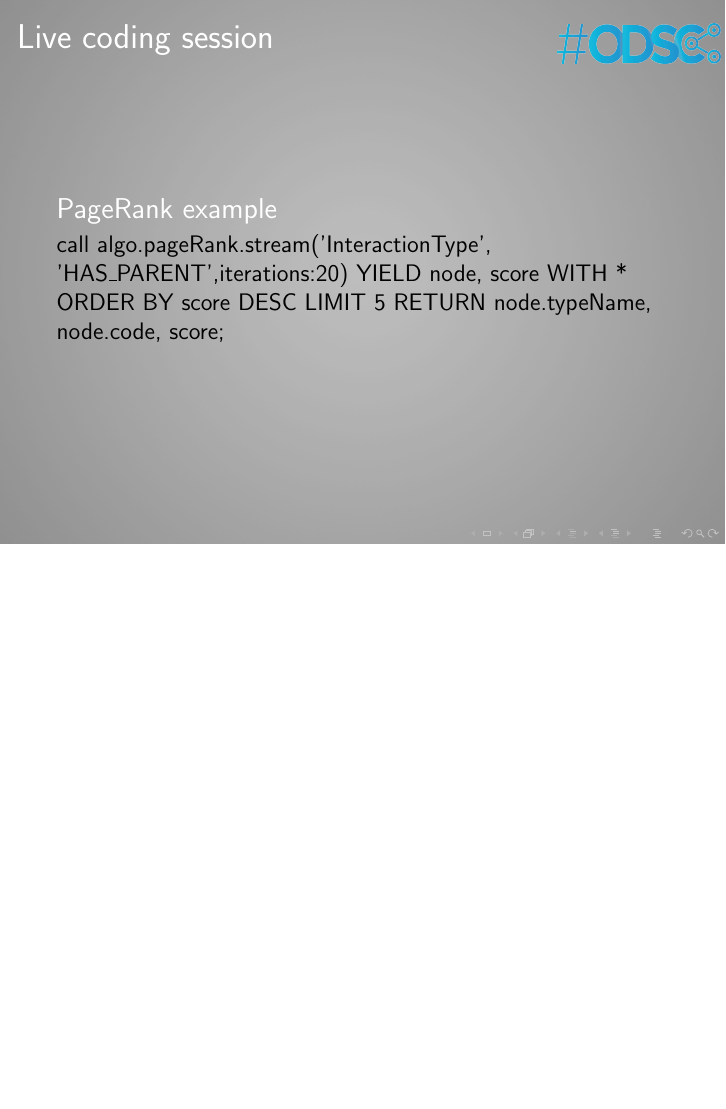
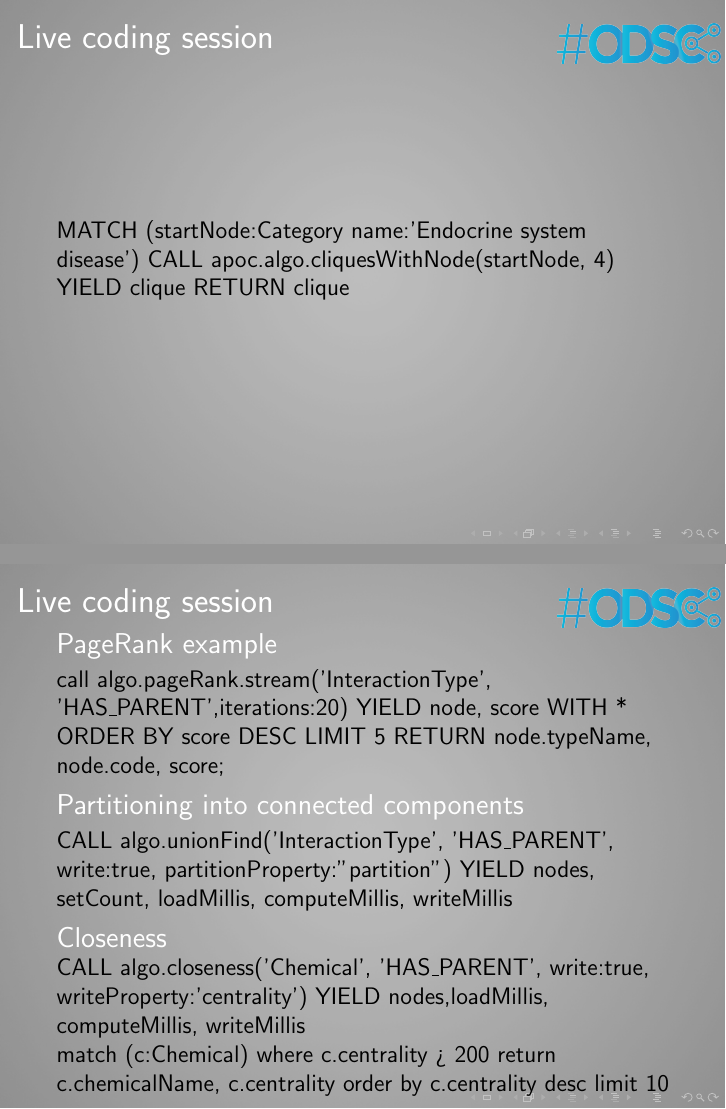
Before and after one commit to IraRe/neo4j-training-slides, LaTeX slides (neo4j-training.tex): page 27 of 28 before the commit and pages 29 and 30 of 31 after it, the two joined at a grey line, the shorter picture padded with empty space. Compiled offline with pdfLaTeX.

Commit message:
shortestPath, some algos, indexes, etc

```diff
--- a/neo4j-training.tex
+++ b/neo4j-training.tex
@@ -367,6 +386,13 @@
         \footnotetext{\url{en.wikipedia.org/wiki/Centrality\#Betweenness_centrality}}
     \end{frame}
 
+    \begin{frame}
+        \frametitle{Live coding session}
+        MATCH (startNode:Category {name:'Endocrine system disease'})
+        CALL apoc.algo.cliquesWithNode(startNode, 4) YIELD clique
+        RETURN clique
+    \end{frame}
+
     \subsection{algo library}
     \begin{frame}
         \frametitle{Live coding session}
@@ -374,6 +400,16 @@
             call algo.pageRank.stream('InteractionType', 'HAS\_PARENT',{iterations:20}) YIELD node, score
             WITH * ORDER BY score DESC LIMIT 5
             RETURN node.typeName, node.code, score;
+        \end{block}
+        \begin{block}{Partitioning into connected components}
+            CALL algo.unionFind('InteractionType', 'HAS\_PARENT', {write:true, partitionProperty:"partition"})
+            YIELD nodes, setCount, loadMillis, computeMillis, writeMillis
+        \end{block}
+        \begin{block}{Closeness}%TODO
+            CALL algo.closeness('Chemical', 'HAS\_PARENT', {write:true, writeProperty:'centrality'})
+            YIELD nodes,loadMillis, computeMillis, writeMillis\\
+
+            match (c:Chemical) where c.centrality > 200 return c.chemicalName, c.centrality order by c.centrality desc limit 10
         \end{block}
     \end{frame}
 
```
Also changed, not shown: neo4j-training.pdf, neo4j-training.tex (23 more changed lines), 6 other files.
